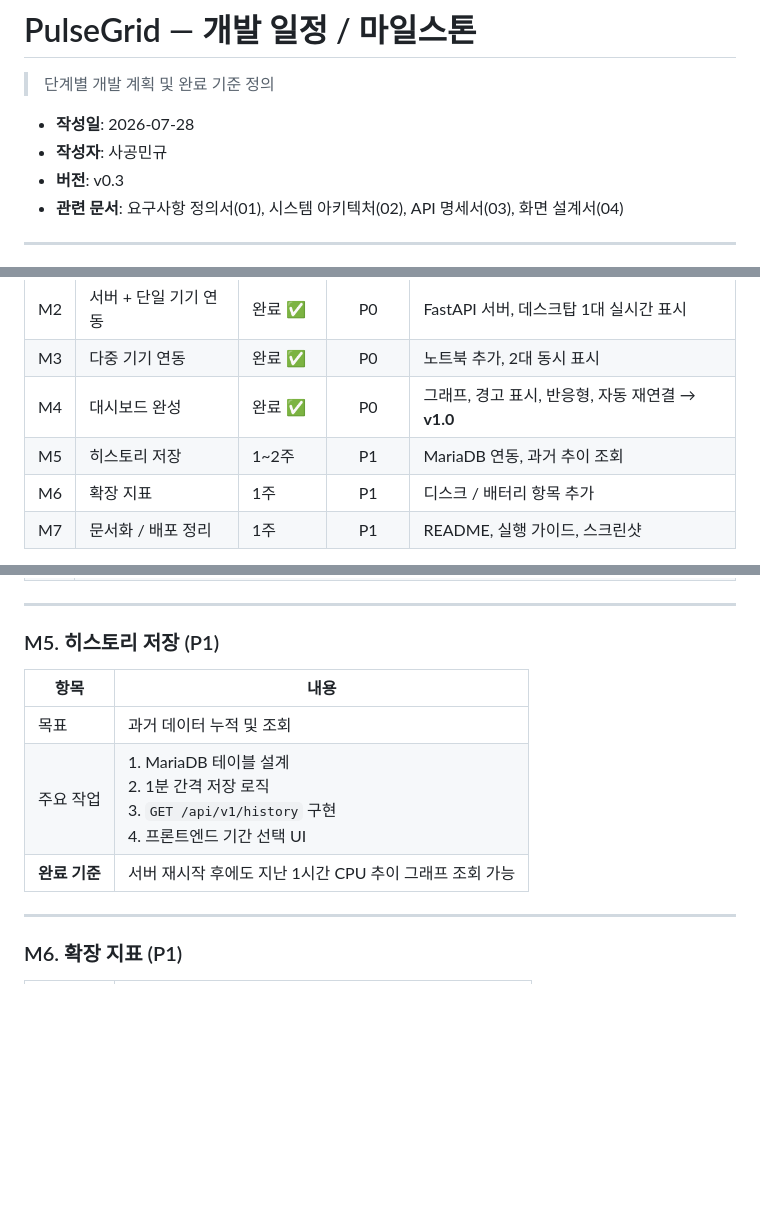
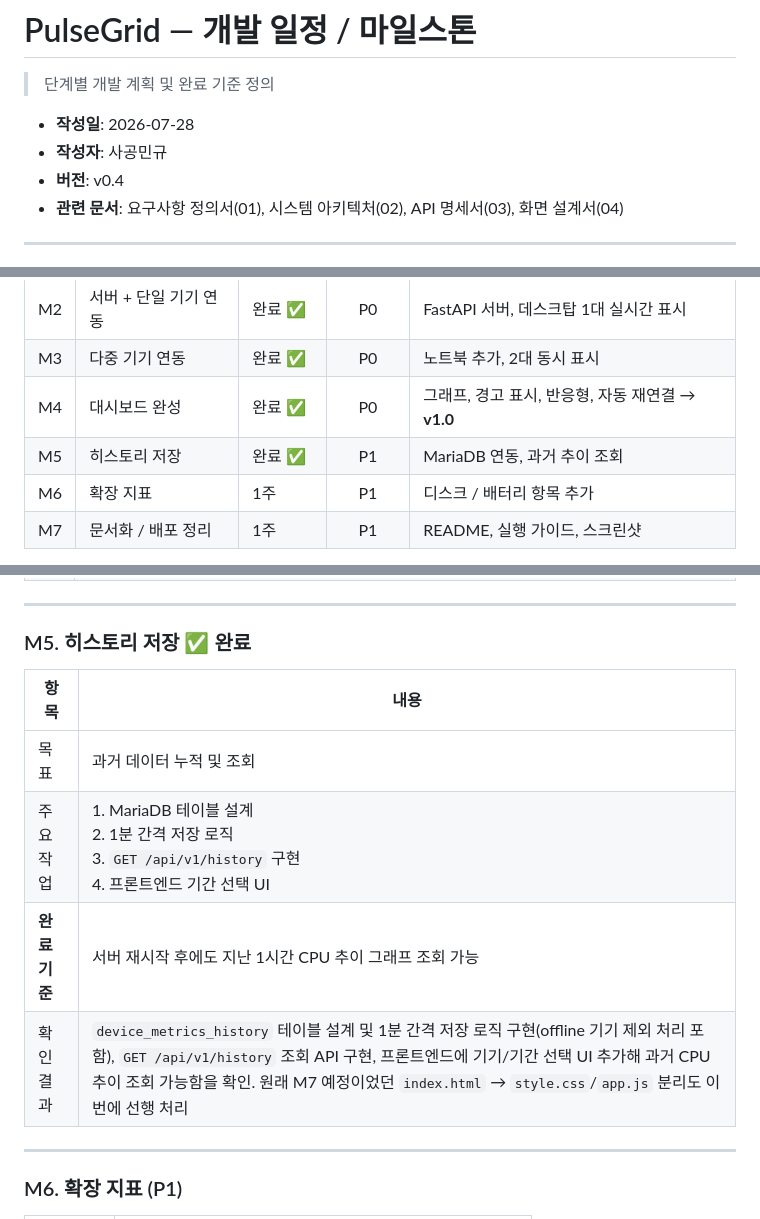
Before and after one commit to sagming40/pulsegrid, a Markdown page: docs/05_milestones.md, 3 parts joined by grey strips. Rendered like a GitHub page; blank space fills up the shorter version.

```diff
--- a/docs/05_milestones.md
+++ b/docs/05_milestones.md
@@ -4,7 +4,7 @@
 
 - **작성일**: 2026-07-28
 - **작성자**: 사공민규
-- **버전**: v0.3
+- **버전**: v0.4
 - **관련 문서**: 요구사항 정의서(01), 시스템 아키텍처(02), API 명세서(03), 화면 설계서(04)
 
 ---
@@ -32,7 +32,7 @@
 | M2 | 서버 + 단일 기기 연동 | 완료 ✅ | P0 | FastAPI 서버, 데스크탑 1대 실시간 표시 |
 | M3 | 다중 기기 연동 | 완료 ✅ | P0 | 노트북 추가, 2대 동시 표시 |
 | M4 | 대시보드 완성 | 완료 ✅ | P0 | 그래프, 경고 표시, 반응형, 자동 재연결 → **v1.0** |
-| M5 | 히스토리 저장 | 1~2주 | P1 | MariaDB 연동, 과거 추이 조회 |
+| M5 | 히스토리 저장 | 완료 ✅ | P1 | MariaDB 연동, 과거 추이 조회 |
 | M6 | 확장 지표 | 1주 | P1 | 디스크 / 배터리 항목 추가 |
 | M7 | 문서화 / 배포 정리 | 1주 | P1 | README, 실행 가이드, 스크린샷 |
 
@@ -104,13 +104,14 @@
 
 ---
 
-### M5. 히스토리 저장 (P1)
+### M5. 히스토리 저장 ✅ 완료
 
 | 항목 | 내용 |
 |---|---|
 | 목표 | 과거 데이터 누적 및 조회 |
 | 주요 작업 | 1. MariaDB 테이블 설계<br>2. 1분 간격 저장 로직<br>3. `GET /api/v1/history` 구현<br>4. 프론트엔드 기간 선택 UI |
 | **완료 기준** | 서버 재시작 후에도 지난 1시간 CPU 추이 그래프 조회 가능 |
+| 확인 결과 | `device_metrics_history` 테이블 설계 및 1분 간격 저장 로직 구현(offline 기기 제외 처리 포함), `GET /api/v1/history` 조회 API 구현, 프론트엔드에 기기/기간 선택 UI 추가해 과거 CPU 추이 조회 가능함을 확인. 원래 M7 예정이었던 `index.html` → `style.css`/`app.js` 분리도 이번에 선행 처리 |
 
 ---
 
```
Also changed, not shown: other parts of docs/05_milestones.md (+1 -0 lines), README.md (+5 -7 lines), docs/DEVLOG.md (+39 -0 lines).
